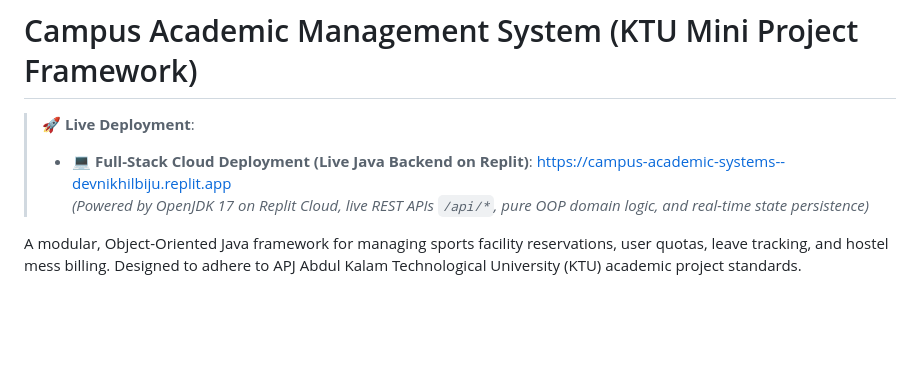
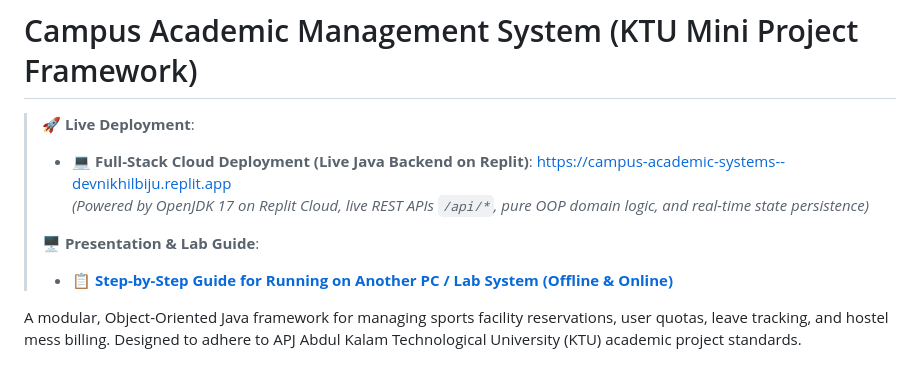
Before and after one commit to nikhilbijuk/CampusAcademicSystems, a Markdown page: README.md, the part around the change. GitHub-like rendering; blank space fills up the shorter version.

Commit message:
Add guide for running on another PC or college lab system

```diff
--- a/README.md
+++ b/README.md
@@ -3,6 +3,9 @@
 > 🚀 **Live Deployment**:
 > * 💻 **Full-Stack Cloud Deployment (Live Java Backend on Replit)**: [https://campus-academic-systems--devnikhilbiju.replit.app](https://campus-academic-systems--devnikhilbiju.replit.app)
 >   *(Powered by OpenJDK 17 on Replit Cloud, live REST APIs `/api/*`, pure OOP domain logic, and real-time state persistence)*
+>
+> 🖥️ **Presentation & Lab Guide**:
+> * 📋 **[Step-by-Step Guide for Running on Another PC / Lab System (Offline & Online)](RUN_ON_ANOTHER_PC.md)**
 
 A modular, Object-Oriented Java framework for managing sports facility reservations, user quotas, leave tracking, and hostel mess billing. Designed to adhere to APJ Abdul Kalam Technological University (KTU) academic project standards.
 
```
Also changed, not shown: RUN_ON_ANOTHER_PC.md (added, +86 -0 lines).
